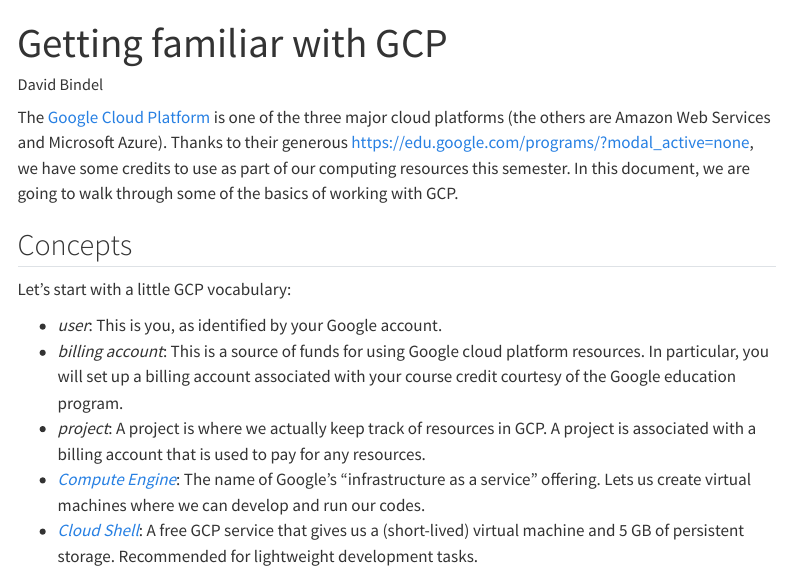
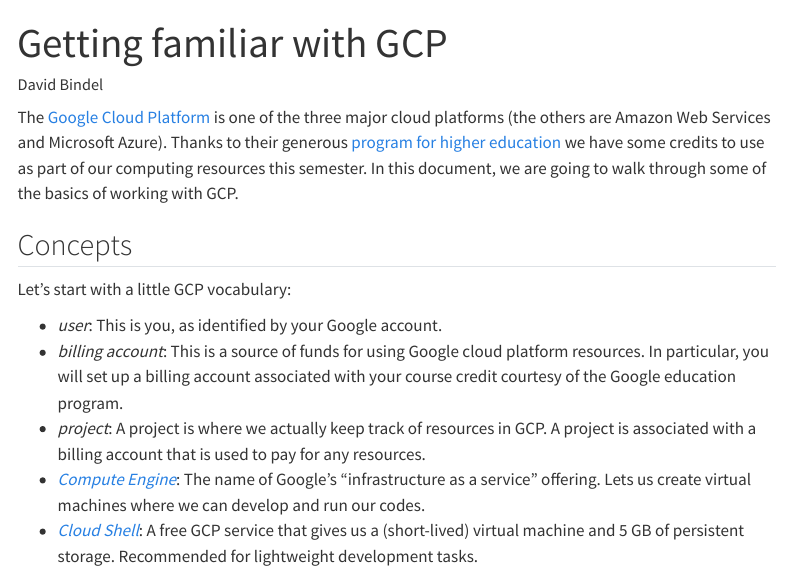
Before and after one commit to cs5220-f24/web, a Quarto document (docs/notes/02-gcp.qmd): the page in a window 1100 px wide, from its top. Rendered offline with R 4.5, knitr and Pandoc in place of Quarto, with nearby package versions; menus at the side of the page are left out.

Commit message:
Fix link.

```diff
--- a/docs/notes/02-gcp.qmd
+++ b/docs/notes/02-gcp.qmd
@@ -3,13 +3,12 @@
 author: David Bindel
 ---
 
-The [Google Cloud Platform](https://cloud.google.com/) is one of the
-three major cloud platforms (the others are Amazon Web Services and
-Microsoft Azure).  Thanks to their generous
-[https://edu.google.com/programs/?modal_active=none](program for
-higher education), we have some credits to use as part of our
-computing resources this semester.  In this document, we are going to
-walk through some of the basics of working with GCP.
+The [Google Cloud Platform](https://cloud.google.com/) is one of the three
+major cloud platforms (the others are Amazon Web Services and Microsoft Azure).
+Thanks to their generous [program for higher
+education](https://edu.google.com/programs/?modal_active=none) we have some
+credits to use as part of our computing resources this semester.  In this
+document, we are going to walk through some of the basics of working with GCP.
 
 ## Concepts
 
```
